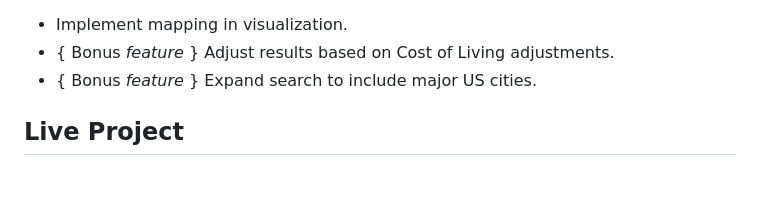
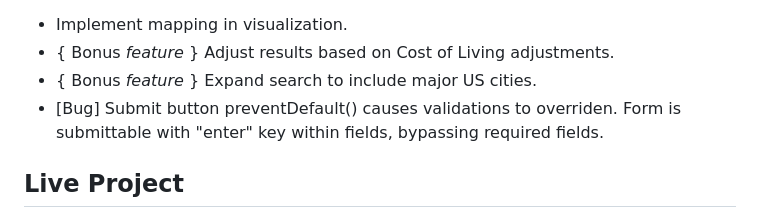
Before and after one commit to rodmen07/Mortgage-Affordability-Calculator, a Markdown page: README.md, the part around the change. GitHub-like rendering; blank space fills up the shorter version.

```diff
--- a/README.md
+++ b/README.md
@@ -161,6 +161,7 @@ Finally, I utilize the D3 library and HTML/CSS stylings to generate the visualiz
 -   Implement mapping in visualization.
 -   { Bonus *feature* } Adjust results based on Cost of Living adjustments.
 -   { Bonus *feature* } Expand search to include major US cities.
+-   [Bug] Submit button preventDefault() causes validations to overriden. Form is submittable with "enter" key within fields, bypassing required fields.
 
 **Live Project**
 ----------------
```
